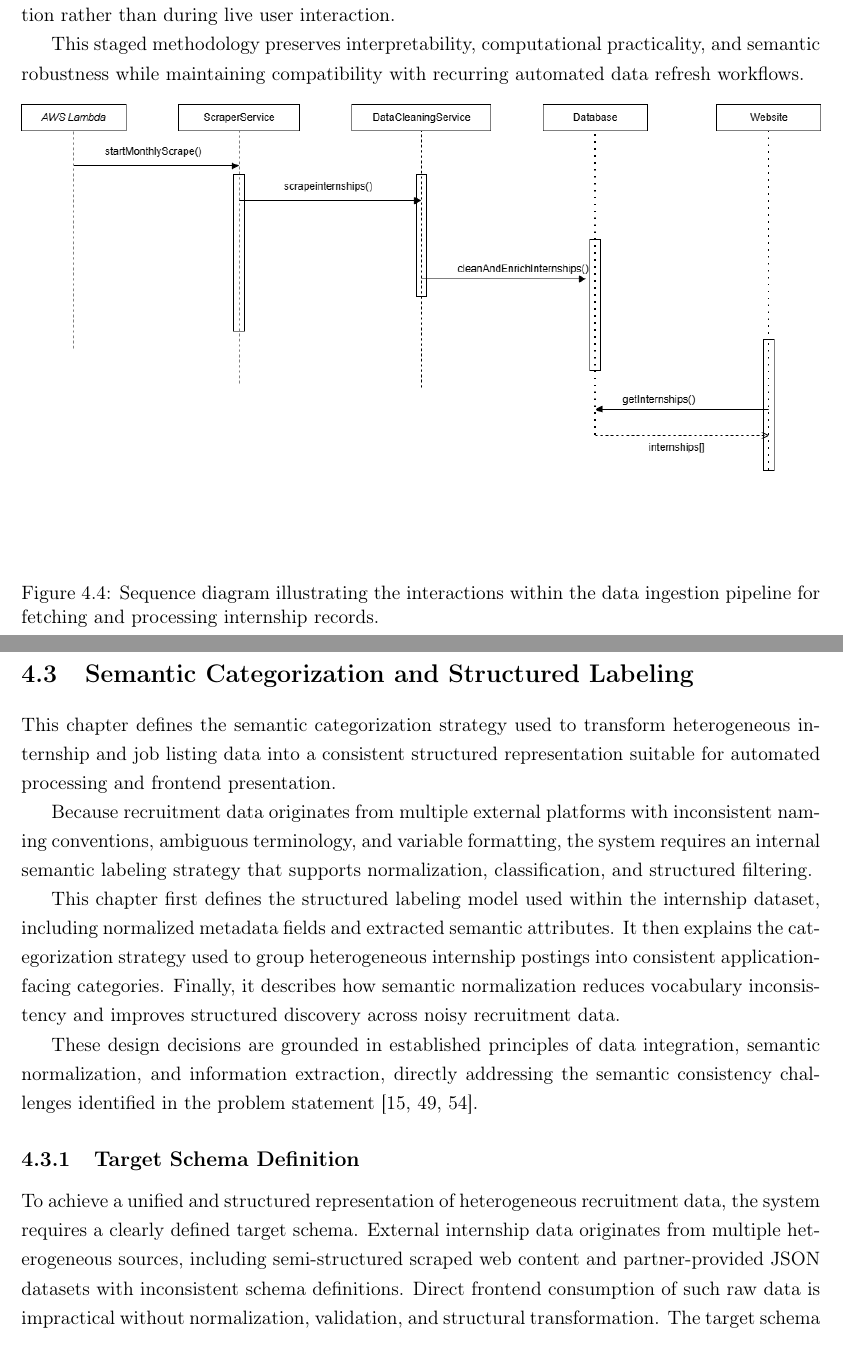
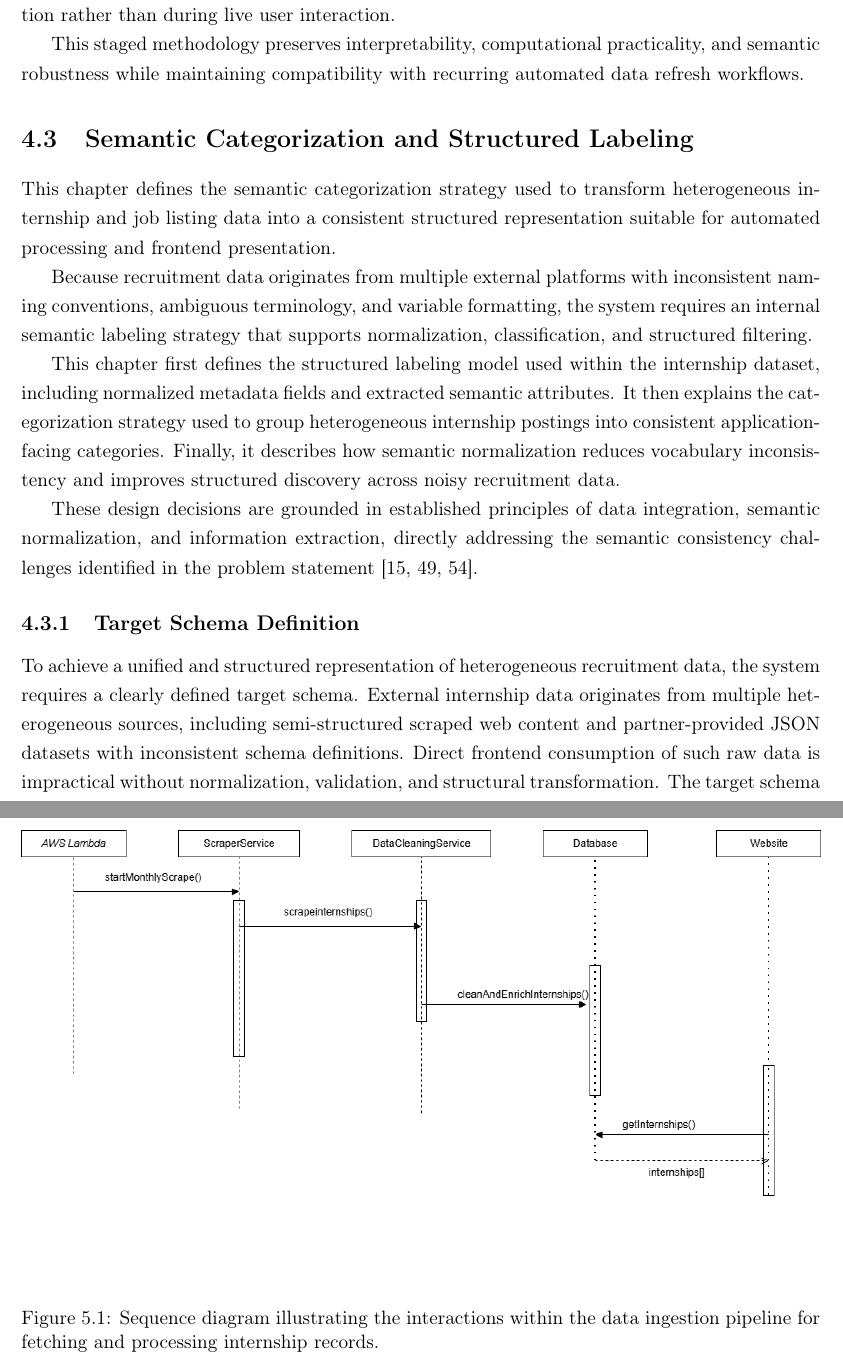
Before and after one commit to muadhbelkacem/c31, a LaTeX thesis (thesis.tex, which reads chapters/chapter4.tex, chapters/chapter5.tex): two parts of pages 42 and 43 of 134 before the commit and two parts of pages 42 and 57 of 135 after it, joined at a grey line, cut so that both start at the same text. Compiled offline with pdfLaTeX.

Commit message:
Change ingestion_sequence place

```diff
--- a/chapters/chapter4.tex
+++ b/chapters/chapter4.tex
@@ -213,8 +213,3 @@ After processing, accepted internship records are serialized into the structured
 This deployment-oriented export model separates computational enrichment from user-facing application delivery, ensuring that expensive semantic processing occurs during scheduled ingestion rather than during live user interaction.
 
 This staged methodology preserves interpretability, computational practicality, and semantic robustness while maintaining compatibility with recurring automated data refresh workflows.
-
-\begin{figure}[htbp]
-    \centering
-    \includegraphics[width=1.0\textwidth]{uml/sequenceDiagramInternshipsFetcher.png}
-    \caption{Sequence diagram illustrating the interactions within the data ingestion pipeline for fetching and processing internship records.}
--- a/chapters/chapter5.tex
+++ b/chapters/chapter5.tex
@@ -42,3 +42,8 @@ This validation includes checks for:
 \end{itemize}
 
 This defensive preprocessing stage reduces the risk of invalid source data propagating into semantic enrichment components and improves overall pipeline robustness [11, 15].
+
+\begin{figure}[htbp]
+    \centering
+    \includegraphics[width=1.0\textwidth]{uml/sequenceDiagramInternshipsFetcher.png}
+    \caption{Sequence diagram illustrating the interactions within the data ingestion pipeline for fetching and processing internship records.}
```
Also changed, not shown: chapters/chapter4.tex (3 more changed lines), chapters/chapter5.tex (3 more changed lines).
